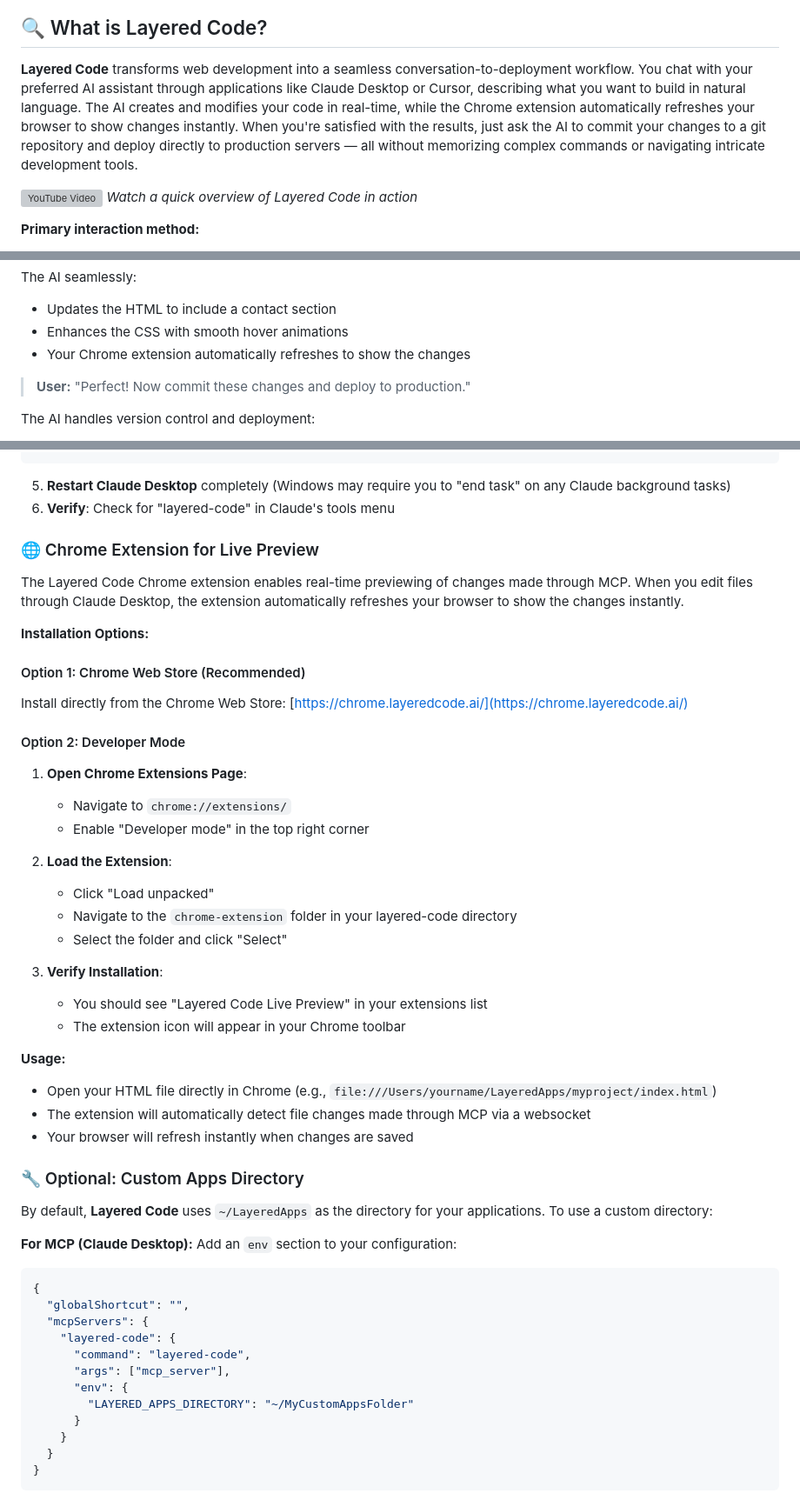
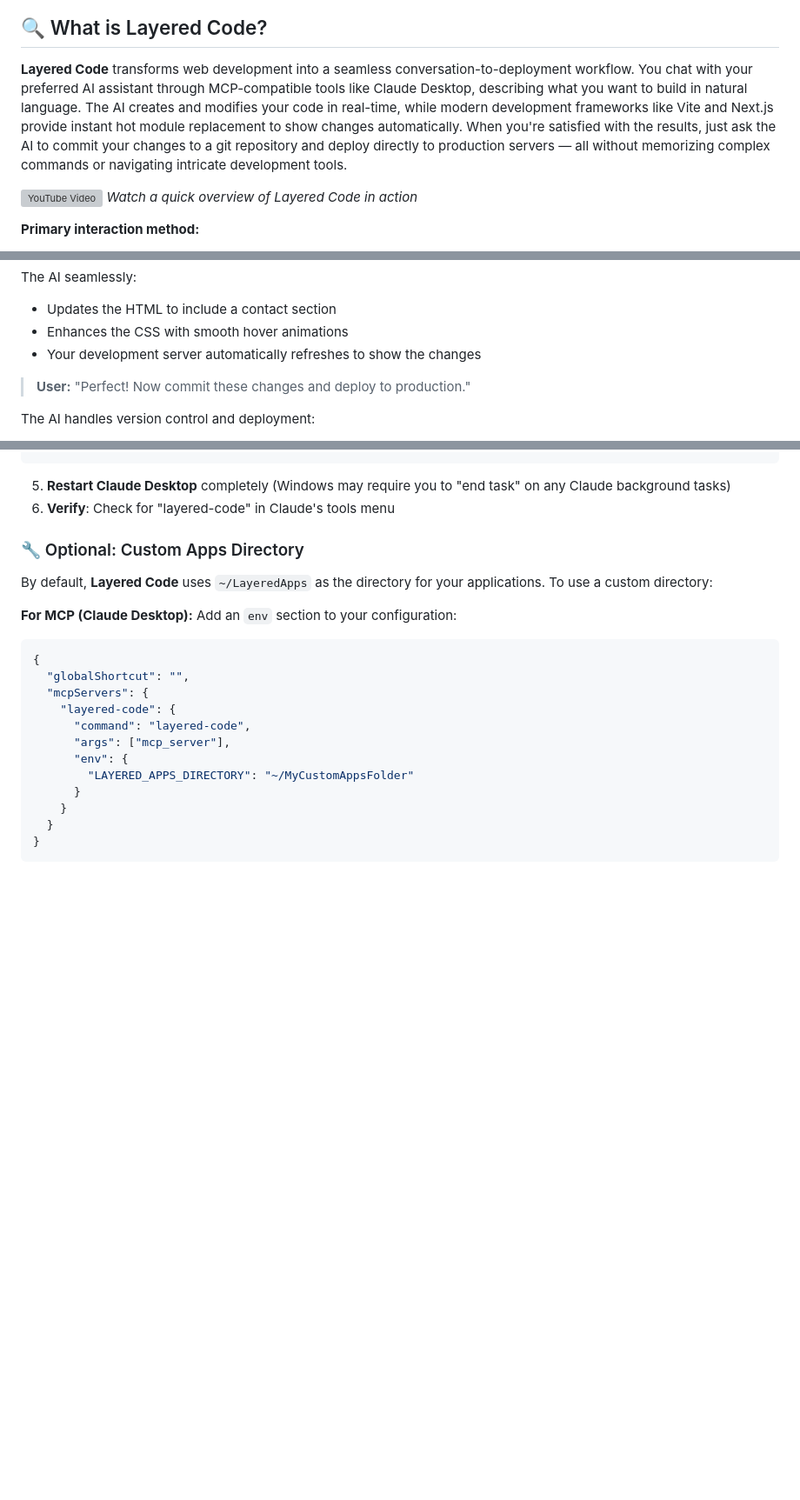
Before and after one commit to layered-flow/layered-code, a Markdown page: README.md, 3 parts joined by grey strips. Shown: that part at 87% size. Drawn GitHub-style; blank space fills up the shorter version; grey boxes are pictures that could not be loaded.

Commit message:
Remove references to the Chrome extension from the README for now as Vite and NextJS do hot reloading

```diff
--- a/README.md
+++ b/README.md
@@ -10,7 +10,7 @@
 
 ## 🔍 What is Layered Code?
 
-**Layered Code** transforms web development into a seamless conversation-to-deployment workflow. You chat with your preferred AI assistant through applications like Claude Desktop or Cursor, describing what you want to build in natural language. The AI creates and modifies your code in real-time, while the Chrome extension automatically refreshes your browser to show changes instantly. When you're satisfied with the results, just ask the AI to commit your changes to a git repository and deploy directly to production servers — all without memorizing complex commands or navigating intricate development tools.
+**Layered Code** transforms web development into a seamless conversation-to-deployment workflow. You chat with your preferred AI assistant through MCP-compatible tools like Claude Desktop, describing what you want to build in natural language. The AI creates and modifies your code in real-time, while modern development frameworks like Vite and Next.js provide instant hot module replacement to show changes automatically. When you're satisfied with the results, just ask the AI to commit your changes to a git repository and deploy directly to production servers — all without memorizing complex commands or navigating intricate development tools.
 
 [![YouTube Video](/docs/images/youtube.png)](https://www.youtube.com/watch?v=r8OIV-QjIIQ)
 *Watch a quick overview of Layered Code in action*
@@ -35,7 +35,7 @@ The AI, equipped with Layered Code's MCP tools, can:
 The AI seamlessly:
 - Updates the HTML to include a contact section
 - Enhances the CSS with smooth hover animations
-- Your Chrome extension automatically refreshes to show the changes
+- Your development server automatically refreshes to show the changes
 
 > **User:** "Perfect! Now commit these changes and deploy to production."
 
@@ -160,34 +160,6 @@ Add the following to your `claude_desktop_config.json` (under Settings → Devel
 5. **Restart Claude Desktop** completely (Windows may require you to "end task" on any Claude background tasks)
 6. **Verify**: Check for "layered-code" in Claude's tools menu
 
-### 🌐 Chrome Extension for Live Preview
-
-The Layered Code Chrome extension enables real-time previewing of changes made through MCP. When you edit files through Claude Desktop, the extension automatically refreshes your browser to show the changes instantly.
-
-**Installation Options:**
-
-#### Option 1: Chrome Web Store (Recommended)
-Install directly from the Chrome Web Store:
-[https://chrome.layeredcode.ai/](https://chrome.layeredcode.ai/)
-
-#### Option 2: Developer Mode
-1. **Open Chrome Extensions Page**:
-   - Navigate to `chrome://extensions/`
-   - Enable "Developer mode" in the top right corner
-
-2. **Load the Extension**:
-   - Click "Load unpacked"
-   - Navigate to the `chrome-extension` folder in your layered-code directory
-   - Select the folder and click "Select"
-
-3. **Verify Installation**:
-   - You should see "Layered Code Live Preview" in your extensions list
-   - The extension icon will appear in your Chrome toolbar
-
-**Usage:**
-- Open your HTML file directly in Chrome (e.g., `file:///Users/yourname/LayeredApps/myproject/index.html`)
-- The extension will automatically detect file changes made through MCP via a websocket
-- Your browser will refresh instantly when changes are saved
 
 ### 🔧 Optional: Custom Apps Directory
 
```
